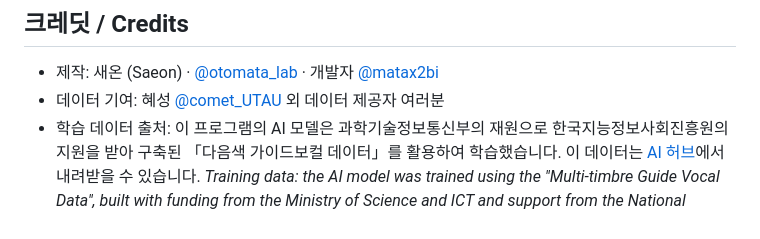
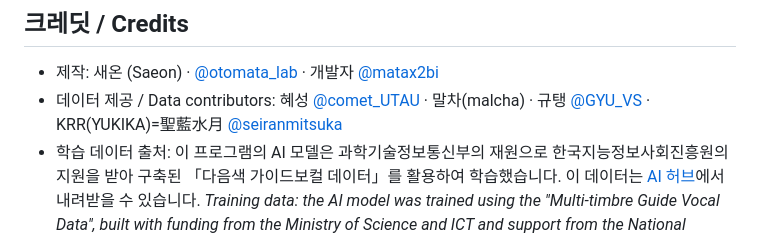
Before and after one commit to matax2bi/otomata, a Markdown page: README.md, the part around the change. Drawn GitHub-style.

Commit message:
데이터 제공자 표기(README 크레딧)
Co-Authored-By: Claude Opus 5.5 <noreply@anthropic.com>

```diff
--- a/README.md
+++ b/README.md
@@ -85,7 +85,7 @@ AI-powered oto.ini tool for Japanese and Korean UTAU voicebanks.
 ## 크레딧 / Credits
 
 - 제작: 새온 (Saeon) · [@otomata_lab](https://x.com/otomata_lab) · 개발자 [@matax2bi](https://x.com/matax2bi)
-- 데이터 기여: 혜성 [@comet_UTAU](https://x.com/comet_UTAU) 외 데이터 제공자 여러분
+- 데이터 제공 / Data contributors: 혜성 [@comet_UTAU](https://x.com/comet_UTAU) · 말차(malcha) · 규탱 [@GYU_VS](https://x.com/GYU_VS) · KRR(YUKIKA)=聖藍水月 [@seiranmitsuka](https://x.com/seiranmitsuka)
 - 학습 데이터 출처: 이 프로그램의 AI 모델은 과학기술정보통신부의 재원으로 한국지능정보사회진흥원의 지원을 받아 구축된 「다음색 가이드보컬 데이터」를 활용하여 학습했습니다. 이 데이터는 [AI 허브](https://aihub.or.kr)에서 내려받을 수 있습니다.
   *Training data: the AI model was trained using the "Multi-timbre Guide Vocal Data", built with funding from the Ministry of Science and ICT and support from the National Information Society Agency (NIA) of Korea, available at [AI Hub](https://aihub.or.kr).*
 - 개발 협업: Claude (Anthropic)
```
